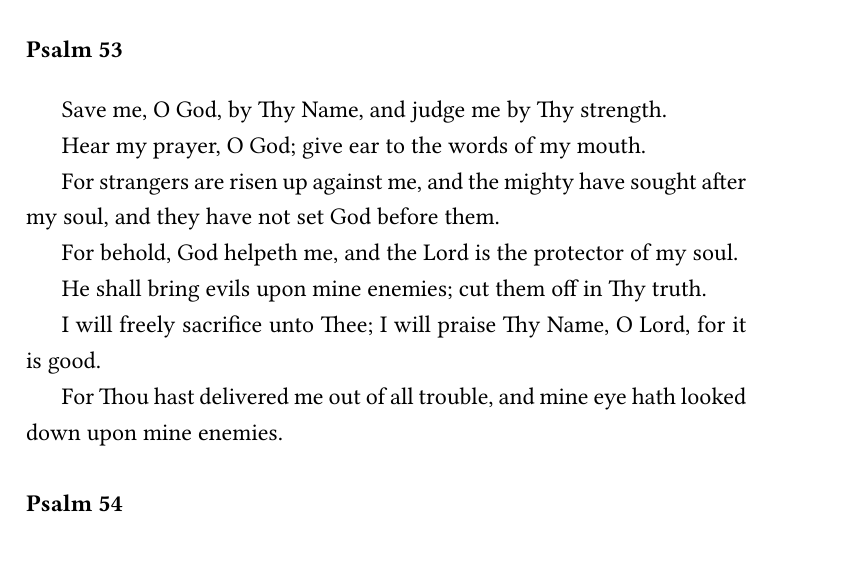
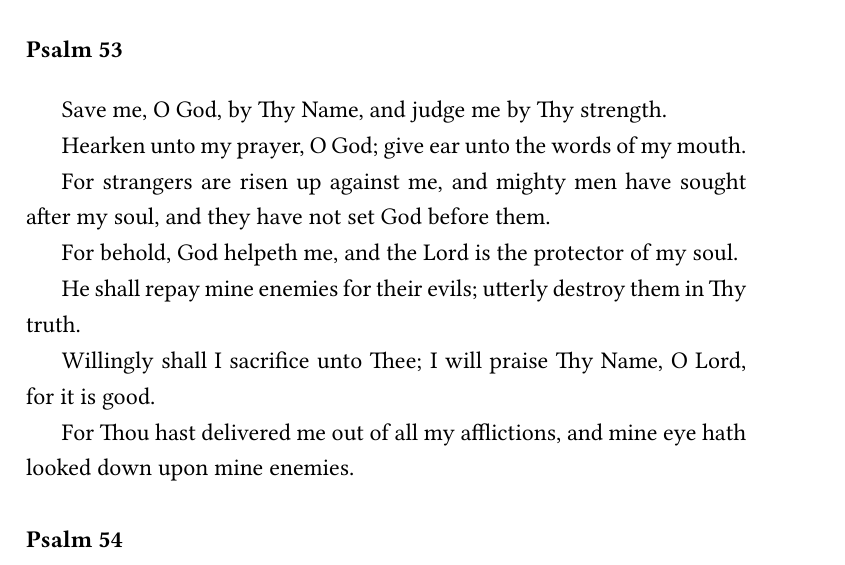
Before and after one commit to catacomb-xyz/open-orthodox-service-text, a LaTeX book (psalter/psalter.tex, which reads psalter/src/psalm053.tex): part of page 57 of 168, cut so that both start at the same text. Compiled offline with XeLaTeX.

Commit message:
update psalm 53

```diff
--- a/psalter/src/psalm053.tex
+++ b/psalter/src/psalm053.tex
@@ -1,13 +1,13 @@
 Save me, O God, by Thy Name, and judge me by Thy strength.
 
-Hear my prayer, O God; give ear to the words of my mouth.
+Hearken unto my prayer, O God; give ear unto the words of my mouth.
 
-For strangers are risen up against me, and the mighty have sought after my soul, and they have not set God before them.
+For strangers are risen up against me, and mighty men have sought after my soul, and they have not set God before them.
 
 For behold, God helpeth me, and the Lord is the protector of my soul.
 
-He shall bring evils upon mine enemies; cut them off in Thy truth.
+He shall repay mine enemies for their evils; utterly destroy them in Thy truth.
 
-I will freely sacrifice unto Thee; I will praise Thy Name, O Lord, for it is good.
+Willingly shall I sacrifice unto Thee; I will praise Thy Name, O Lord, for it is good.
 
-For Thou hast delivered me out of all trouble, and mine eye hath looked down upon mine enemies.
+For Thou hast delivered me out of all my afflictions, and mine eye hath looked down upon mine enemies.
```
